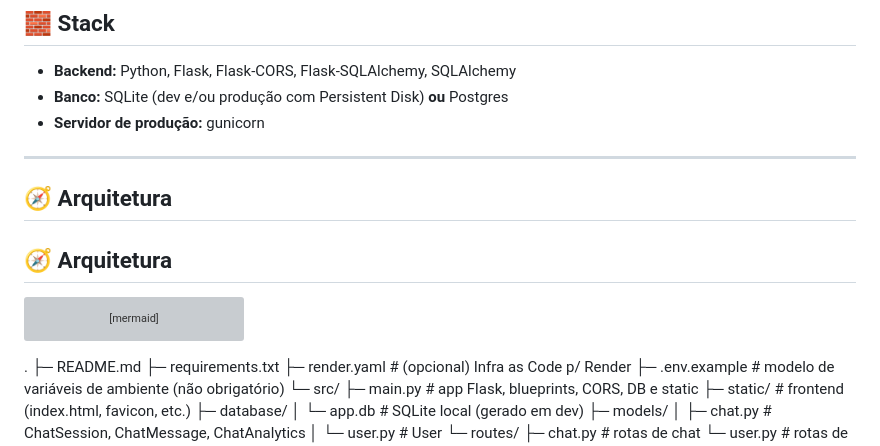
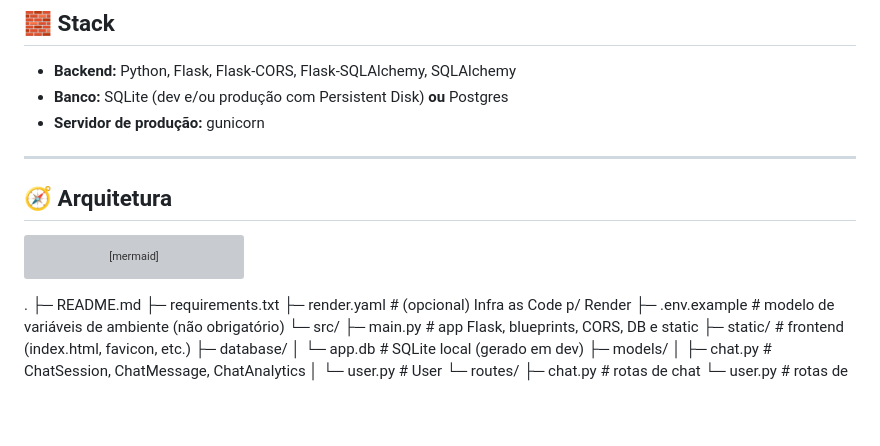
Before and after one commit to Geova20/chat-humano-jt-express, a Markdown page: README.md, the part around the change. Rendered like a GitHub page; blank space fills up the shorter version; grey boxes are pictures that could not be loaded.

````diff
--- a/README.md
+++ b/README.md
@@ -54,9 +54,6 @@ Este repositório nasce após observar **falhas de comunicação** no atendiment
 
 ---
 
-
-## 🧭 Arquitetura
-
 ## 🧭 Arquitetura
 
 ```mermaid
@@ -67,7 +64,6 @@ flowchart LR
   F --> S["Static / (index.html)"]
   F --> D["SQLite / Postgres"]
   H["Render.com"] --- F
-
 
 ## 🗂️ Estrutura do projeto
 
````
